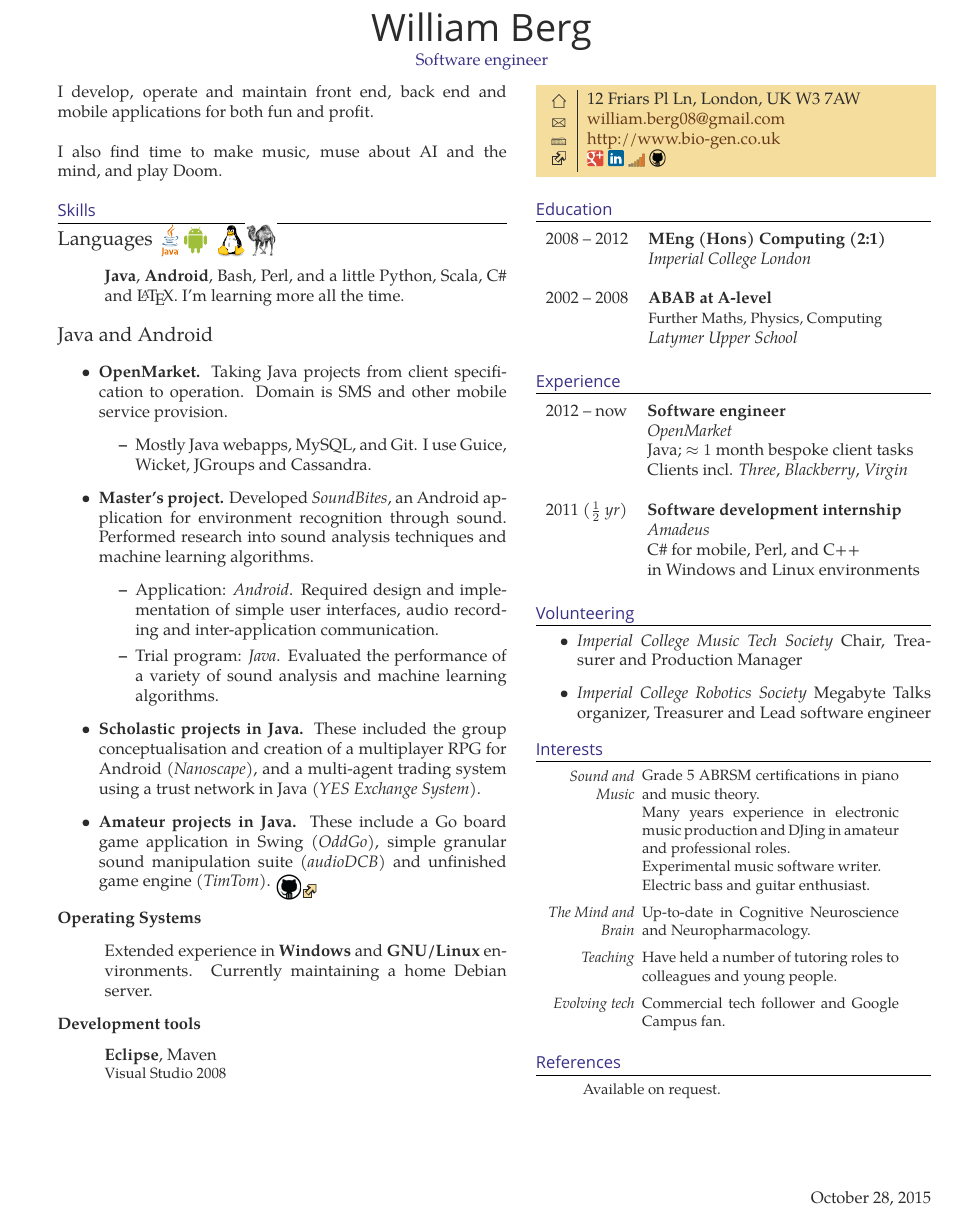
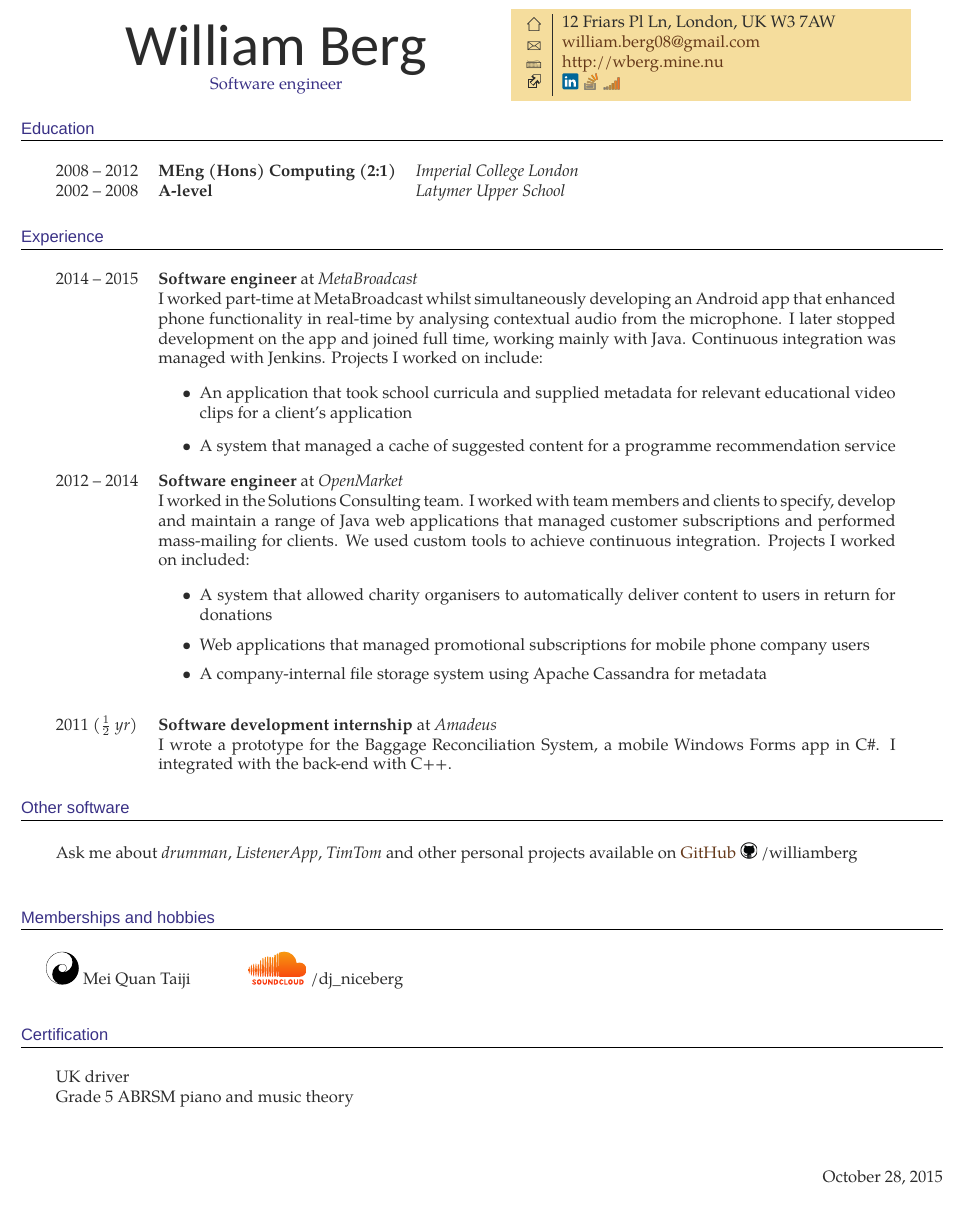
Before and after one commit to williamberg-nasstar/williamBergCV, a LaTeX CV (CV-WilliamBerg.tex): part of the page, cut so that both start at the same text. Compiled offline with XeLaTeX; a missing font is replaced by an installed copy or a similar font.

Commit message:
New single-column CV layout

```diff
--- a/CV-WilliamBerg.tex
+++ b/CV-WilliamBerg.tex
@@ -28,20 +28,17 @@
 
 \documentclass[10pt]{article} % Font size (10pt, 11pt or 12pt)
 
-\usepackage[hmargin=1.25cm, vmargin=1.5cm]{geometry} % Document margins
-
+\usepackage[hmargin=1cm, vmargin=1cm]{geometry} % Document margins
 \usepackage{amsmath}
-
 \usepackage{marvosym} % Required for symbols in the colored box
 \usepackage{ifsym} % Required for symbols in the colored box
-
 \usepackage[usenames,dvipsnames]{xcolor} % Allows the definition of hex colors
 
 % Fonts and tweaks for XeLaTeX
 \usepackage{fontspec,xltxtra,xunicode}
 \defaultfontfeatures{Mapping=tex-text}
 \setromanfont[Mapping=tex-text]{Palatino Linotype} % Main document font
-\setsansfont[Scale=MatchLowercase,Mapping=tex-text]{Berthold Akzidenz Grotesk BE Bold} % Font for your name at the top
+\setsansfont[Scale=MatchLowercase,Mapping=tex-text]{Calibri} % Font for your name at the top
 %\setmonofont[Scale=MatchLowercase]{Consolas}
 
 % Colors for links, text and headings
@@ -96,116 +82,47 @@
-\par{\centering{\sffamily\fontsize{26pt}{30pt}\selectfont William Berg}\\[1pt]}
-\par{\centering{\color{headings}Software engineer\\}}
-
-%----------------------------------------------------------------------------------------
-
-
 %
 %
-%	LEFT SIDE
+%	NAME
 %
 %
 
 \begin{minipage}[t]{0.5\textwidth}
 \vspace{0pt} % Trick for alignment
 
-%----------------------------------------------------------------------------------------
-%	SUMMARY
-%----------------------------------------------------------------------------------------
+\vspace*{1em}
+\par{\centering{\sffamily\fontsize{36pt}{30pt}\selectfont William Berg}\\}
+\par{\centering{\color{headings}Software engineer\\}}
+\vspace*{\fill}
 
-\normalsize{I develop, operate and maintain front end, back end and mobile applications for both fun and profit.
-\\\\I also find time to make music, muse about AI and the mind, and play Doom.}\\
-
-%----------------------------------------------------------------------------------------
-%	SKILLS
-%----------------------------------------------------------------------------------------
-
-\section{Skills}
-
-%----------------------------------------------------------------------------------------
-% LANGUAGES
-
-%{\raggedleft\textsc{}\par} % For inserting a right-justified date or something similar
-
-{\raggedright\large Languages\hspace{5pt}\parbox[top][10pt][c]{100pt}{\includegraphics[height=20pt]{res/java}\includegraphics[height=20pt]{res/android}
-\includegraphics[height=20pt]{res/tux}\includegraphics[height=20pt]{res/perl.jpg}}\\}
-%\includegraphics[height=17pt]{res/python}
-
-
-\begin{indented}{1cm}
-\normalsize{\textbf{Java}, \textbf{Android}, Bash, Perl, and a little Python, Scala, C\# and \LaTeX. I'm learning more all the time.}
-\end{indented}
-
-%----------------------------------------------------------------------------------------
-% JAVA AND ANDROID
-
-{\raggedright\large Java and Android\\}
-
-%\begin{indented}{2cm}
-\normalsize{
-\begin{itemize}
-  \item \textbf{OpenMarket.} Taking Java projects from client specification to operation. Domain is SMS and other mobile service provision.
-  \begin{itemize}
-      \item Mostly Java webapps, MySQL, and Git. I use Guice, Wicket, JGroups and Cassandra.
-  \end{itemize}
-  \item \textbf{Master's project.} Developed \textit{SoundBites}, an Android application for environment recognition through sound. Performed research into sound analysis techniques and machine learning algorithms.
-  \begin{itemize}
-    \item Application: \emph{Android}. Required design and implementation of simple user interfaces, audio recording and inter-application communication.
-    \item Trial program: \emph{Java}. Evaluated the performance of a variety of sound analysis and machine learning algorithms.
-  \end{itemize}
-  \item \textbf{Scholastic projects in Java.} These included the group conceptualisation and creation of a multiplayer RPG for Android (\emph{Nanoscape}), and a multi-agent trading system using a trust network in Java (\emph{YES Exchange System}).
-  \item \textbf{Amateur projects in Java.} These include a Go board game application in Swing (\emph{OddGo}), simple granular sound manipulation suite (\emph{audioDCB}) and unfinished game engine (\emph{TimTom}). \parbox[top][10pt][t]{100pt}{\href{http://github.com/williamberg}{\includegraphics[height=15pt]{res/github}\includegraphics[width=10pt]{res/external_link}}}
-\end{itemize}
-}
-%\end{indented}
-
-%----------------------------------------------------------------------------------------
-% OPERATING SYSTEMS
-
-{\raggedright\normalsize\textbf{Operating Systems}}
-\begin{indented}{1cm}
-\normalsize{Extended experience in \textbf{Windows} and \textbf{GNU/Linux} environments. Currently maintaining a home Debian server.}
-\end{indented}
-
-%----------------------------------------------------------------------------------------
-% DEVELOPMENT TOOLS
-
-{\raggedright\textbf{Development tools}}
-\begin{indented}{1cm}
-\normalsize{\textbf{Eclipse}, Maven} \\
-\small{Visual Studio 2008}
-\end{indented}
-
-%----------------------------------------------------------------------------------------
-
+\end{minipage} % End left-hand side of the page
+\begin{minipage}[t]{0.44\textwidth}
+\vspace{0pt} %trick for alignment
 
 %
 %
-% RIGHT SIDE
+%   CONTACT DETAILS
 %
 %
-
-\end{minipage} % End left-hand side of the page
-\hfill
-\begin{minipage}[t]{0.44\textwidth}
-\vspace{0pt} %trick for alignment
-
-%----------------------------------------------------------------------------------------
-%	COLORED BOX
-%----------------------------------------------------------------------------------------
 
 \colorbox{shade}{\textcolor{text1}{
 \begin{tabular}{c|p{7cm}}
 \raisebox{-3pt}{\textifsymbol{18}} & 12 Friars Pl Ln, London, UK W3 7AW \\ % Address
 %\raisebox{-3pt}{\Mobilefone} & +44 (0)7951 491 360 \\ % Phone number
 \raisebox{-2pt}{\Letter} & \href{mailto:william.berg08@gmail.com}{william.berg08@gmail.com} \\ % Email address
-\raisebox{-1pt}{\Keyboard} & \href{http://www.bio-gen.co.uk}{http://www.bio-gen.co.uk} \\ % Website
+\raisebox{-1pt}{\Keyboard} & \href{http://wberg.mine.nu}{http://wberg.mine.nu} \\ % Website
 \includegraphics[width=10pt]{res/external_link} &
-\href{http://plus.google.com/101851085676219422780/posts}{\includegraphics[height=10pt]{res/google_plus}}
-\href{http://uk.linkedin.com/pub/william-berg/27/309/72a}{\includegraphics[height=10pt]{res/linkedin}} % yes, these have to be pdfs or the links won't work. flatex
+\href{http://uk.linkedin.com/pub/william-berg/27/309/72a}{\includegraphics[height=10pt]{res/linkedin}}
+\href{http://stackoverflow.com/users/1047597/william-berg}{\includegraphics[height=10pt]{res/stackoverflow}} % yes, these have to be pdfs or the links won't work. flatex
 \href{http://careers.stackoverflow.com/wberg}{\includegraphics[height=10pt]{res/stackoverflow_careers}}
-\href{http://github.com/williamberg}{\includegraphics[height=10pt]{res/github}}
 \end{tabular}
 }}\\[10pt]
+
+\end{minipage} % End right-hand side of the page
+
+%
+%
+%   MAIN CONTENT
+%
+%
 
 %----------------------------------------------------------------------------------------
 %	EDUCATION
@@ -213,24 +130,12 @@
 
 %\section{\fontsize{11pt}{101pt}\selectfont Education}
 \section{Education}
+\hfill \break
 
-\begin{tabular}{rl} % Start a table with two columns, one for dates and one for qualifications
+\begin{tabular}{l l l}
 
-%----------------------------------------------------------------------------------------
-% EDUCATION -1-
-
-2008 -- 2012 & \textbf{MEng (Hons) Computing (2:1)} \\
-& \textit{Imperial College London}\\
-
-%----------------------------------------------------------------------------------------
-% EDUCATION -2-
-
-&\\
-2002 -- 2008 & \textbf{ABAB at A-level} \\
-& \small Further Maths, Physics, Computing \\
-& \textit{Latymer Upper School}\\
-
-%----------------------------------------------------------------------------------------
+2008 -- 2012 & \textbf{MEng (Hons) Computing (2:1)} & \textit{Imperial College London}\\
+2002 -- 2008 & \textbf{A-level} & \textit{Latymer Upper School}\\
 
 \end{tabular}\\[10pt]
 
@@ -238,90 +143,72 @@
 %	EXPERIENCE
 %----------------------------------------------------------------------------------------
 
-%\section{\fontsize{11pt}{101pt}\selectfont Experience}
 \section{Experience}
+\hfill \break
 
-\begin{tabular}{rl}
+\begin{tabular}{l p{0.8\linewidth}}
 
-2012 -- now & \textbf{Software engineer}\\
-& \textit{OpenMarket}\\
-& Java; $\approx1$ month bespoke client tasks \\
-& Clients incl. \textit{Three}, \textit{Blackberry}, \textit{Virgin} \\
-& \\
-2011 \textit{($\frac{1}{2}$ yr)} & \textbf{Software development internship}\\
-& \textit{Amadeus}\\
-& C\# for mobile, Perl, and C++\\
-& in Windows and Linux environments \\
-
-%----------------------------------------------------------------------------------------
+2014 -- 2015 & \textbf{Software engineer} at \textit{MetaBroadcast} \\
+& I worked part-time at MetaBroadcast whilst simultaneously developing an Android app that enhanced phone functionality in real-time by analysing contextual audio from the microphone. I later stopped development on the app and joined full time, working mainly with Java. Continuous integration was managed with Jenkins. Projects I worked on include: \\
+& \parbox{0.8\textwidth}{
+  \begin{itemize}
+  \item An application that took school curricula and supplied metadata for relevant educational video clips for a client's application
+  \item A system that managed a cache of suggested content for a programme recommendation service
+  \end{itemize}}
+&
+2012 -- 2014 & \textbf{Software engineer} at \textit{OpenMarket} \\
+& I worked in the Solutions Consulting team. I worked with team members and clients to specify, develop and maintain a range of Java web applications that managed customer subscriptions and performed mass-mailing for clients. We used custom tools to achieve continuous integration. Projects I worked on included: \\
+& \parbox{0.8\textwidth}{
+  \begin{itemize}
+  \setlength\itemsep{-1em}
+  \item A system that allowed charity organisers to automatically deliver content to users in return for donations \\
+  \item Web applications that managed promotional subscriptions for mobile phone company users \\
+  \item A company-internal file storage system using Apache Cassandra for metadata \\
+  \end{itemize}}
+&
+2011 \textit{($\frac{1}{2}$ yr)} & \textbf{Software development internship} at \textit{Amadeus} \\
+& I wrote a prototype for the Baggage Reconciliation System, a mobile Windows Forms app in C\#. I integrated with the back-end with C++.\\
 
 \end{tabular}\\[10pt]
 
 %----------------------------------------------------------------------------------------
-%	VOLUNTEERING
+%	OTHER SOFTWARE
 %----------------------------------------------------------------------------------------
 
-%\section{\fontsize{11pt}{101pt}\selectfont Volunteering}
-\section{Volunteering}
+\section{Other software}
+\hfill \break
 
-\normalsize{
-\begin{itemize}
-\item \textit{Imperial College Music Tech Society} Chair, Treasurer and Production Manager
-\item \textit{Imperial College Robotics Society} Megabyte Talks organizer, Treasurer and Lead software engineer
-\end{itemize}
-}
+\begin{tabular}{l l}
+
+Ask me about \textit{drumman}, \textit{ListenerApp}, \textit{TimTom} and other personal projects available on \href{http://github.com/williamberg}{GitHub \includegraphics[height=1em]{res/github}} /williamberg & \\
+ & \\
+
+\end{tabular}\\[10pt]
 
 %----------------------------------------------------------------------------------------
-%	INTERESTS
+%	MEMBERSHIPS AND HOBBIES
 %----------------------------------------------------------------------------------------
 
-%\section{\fontsize{11pt}{101pt}\selectfont Interests}
-\section{Interests}
+\section{Memberships and hobbies}
+\hfill \break
 
-{\small
-{\raggedright
-\begin{minipage}[t]{0.25\textwidth}
-\vspace{0pt} % Trick for alignment
-{\raggedleft
-	\textit{
-		{
-		  Sound and Music \\ \vspace{5\baselineskip} \vspace{0.5\baselineskip}
-		  The Mind and Brain \\ \vspace{0\baselineskip} \vspace{0.5\baselineskip}
-		  Teaching \\ \vspace{1\baselineskip} \vspace{0.5\baselineskip}
-		  Evolving tech \\ \vspace{0\baselineskip}
-		}
-	}
-}
-\end{minipage}
-} % TODO: Fix right side align here and in the previous subsection
-{\raggedleft
-\begin{minipage}[t]{0.65\textwidth}
-\vspace{0pt} %trick for alignment
-Grade 5 ABRSM certifications in piano and music theory. \\
-Many years experience in electronic music production and DJing in amateur and professional roles. \\
-Experimental music software writer. \\
-Electric bass and guitar enthusiast.\vspace{0.5\baselineskip}\\
-Up-to-date in Cognitive Neuroscience and Neuropharmacology.\vspace{0.5\baselineskip}\\
-Have held a number of tutoring roles to colleagues and young people.\vspace{0.5\baselineskip}\\
-Commercial tech follower and Google Campus fan.
-\end{minipage}
-}\\[10pt]
-}
+\href{http://www.meiquan.co.uk/}{\includegraphics[height=2em]{res/tai_chi_symbol}} Mei Quan Taiji
+\hspace{3em}
+\href{https://soundcloud.com/dj_niceberg/}{\includegraphics[height=2em]{res/soundcloud}} /dj\_niceberg
+\\[10pt]
 
 %----------------------------------------------------------------------------------------
-%	REFERENCES
+%	CERTIFICATION
 %----------------------------------------------------------------------------------------
 
-%\section{\fontsize{11pt}{101pt}\selectfont References}
-\section{References}
+\section{Certification}
+\hfill \break
 
-{\small
-\begin{indented}{1cm}
-Available on request.
-\end{indented}
-}
+\begin{tabular}{l l}
 
-%----------------------------------------------------------------------------------------
+UK driver & \\
+Grade 5 ABRSM piano and music theory
 
-\end{minipage} % End right-hand side of the page
+\end{tabular}\\[10pt]
+
 \end{document}
```
Also changed, not shown: res/components/stackoverflow.png (added), res/components/stackoverflow_careers.png (added), res/github.svg (added), res/soundcloud.pdf (added), res/soundcloud.svg (added), res/stackoverflow_large.png (added), res/stackoverflow_small.png (added), res/tai_chi_symbol.pdf (added), res/tai_chi_symbol.svg (added), CV-WilliamBerg.tex (15 more changed lines), 1 other file.
